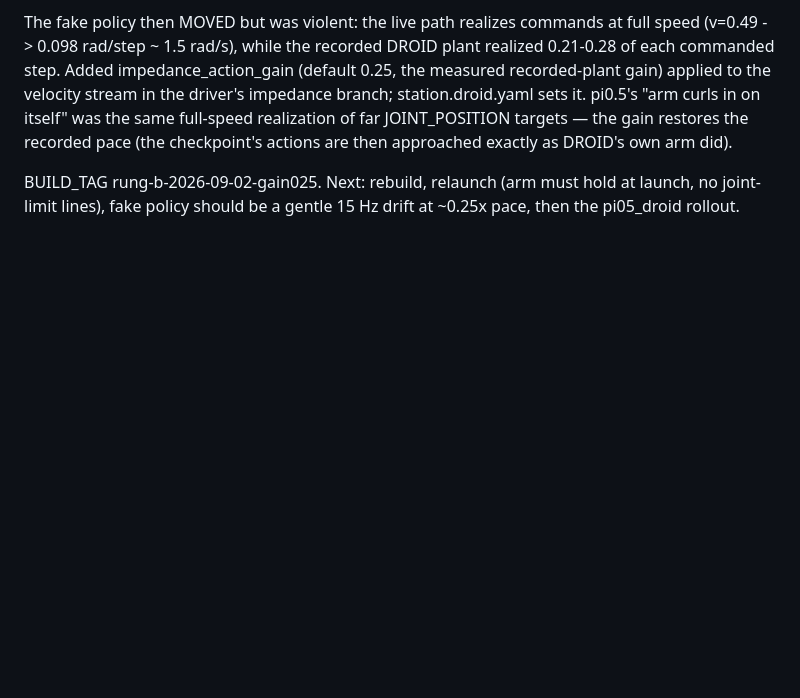
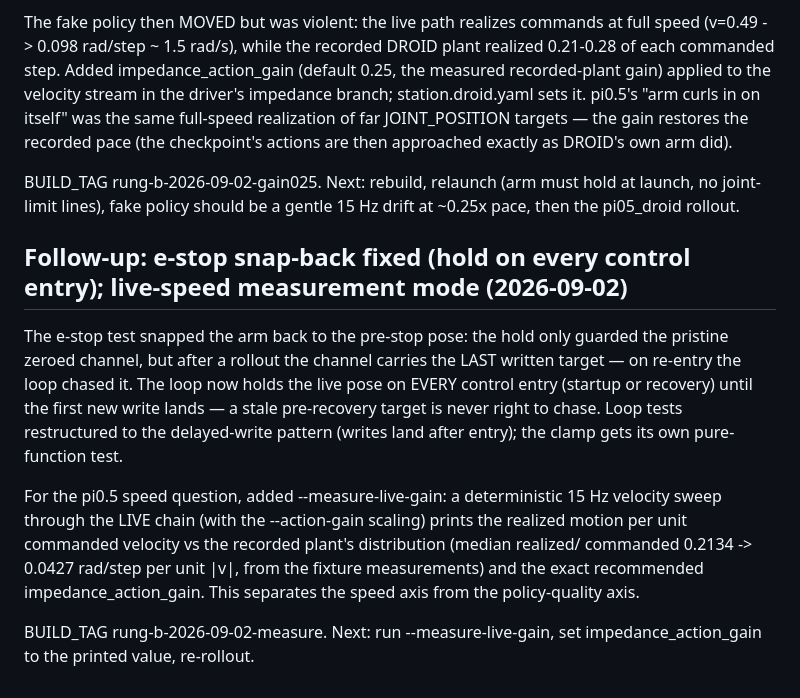
Before and after one commit to kaolab-research/n-droids, a Markdown page: plan/phase_26.md, the part around the change. Rendered like a GitHub page; blank space fills up the shorter version.

Commit message:
phase_26: hold on every control entry + measure-live-gain mode

```diff
--- a/plan/phase_26.md
+++ b/plan/phase_26.md
@@ -1544,3 +1544,25 @@ approached exactly as DROID's own arm did).
 BUILD_TAG rung-b-2026-09-02-gain025.  Next: rebuild, relaunch (arm
 must hold at launch, no joint-limit lines), fake policy should be a
 gentle 15 Hz drift at ~0.25x pace, then the pi05_droid rollout.
+
+## Follow-up: e-stop snap-back fixed (hold on every control entry); live-speed measurement mode (2026-09-02)
+
+The e-stop test snapped the arm back to the pre-stop pose: the hold
+only guarded the pristine zeroed channel, but after a rollout the
+channel carries the LAST written target — on re-entry the loop chased
+it.  The loop now holds the live pose on EVERY control entry (startup
+or recovery) until the first new write lands — a stale pre-recovery
+target is never right to chase.  Loop tests restructured to the
+delayed-write pattern (writes land after entry); the clamp gets its
+own pure-function test.
+
+For the pi0.5 speed question, added --measure-live-gain: a
+deterministic 15 Hz velocity sweep through the LIVE chain (with the
+--action-gain scaling) prints the realized motion per unit commanded
+velocity vs the recorded plant's distribution (median realized/
+commanded 0.2134 -> 0.0427 rad/step per unit |v|, from the fixture
+measurements) and the exact recommended impedance_action_gain.  This
+separates the speed axis from the policy-quality axis.
+
+BUILD_TAG rung-b-2026-09-02-measure.  Next: run --measure-live-gain,
+set impedance_action_gain to the printed value, re-rollout.
```
